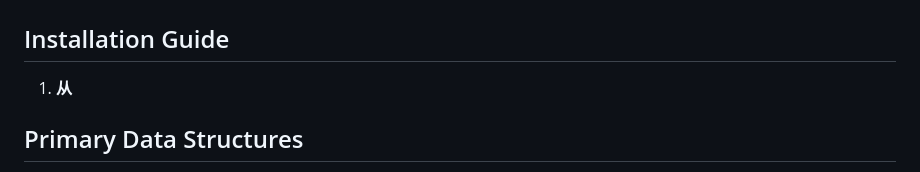
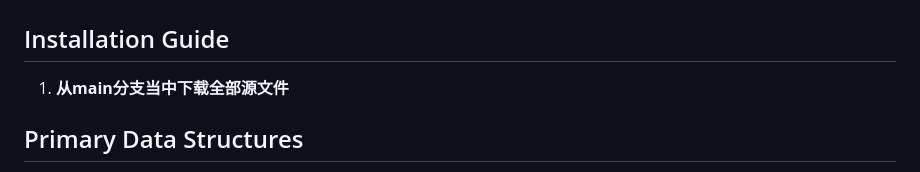
Before and after one commit to Yanntez/Forest_Management_System, a Markdown page: README.MD, the part around the change. GitHub-like rendering.

```diff
--- a/README.MD
+++ b/README.MD
@@ -17,7 +17,8 @@ Terminal:
 # Forest Management System Mid-term Report
 
 ## Installation Guide
-1. **从**
+1. **从main分支当中下载全部源文件**
+
 
 
 ## Primary Data Structures
```
